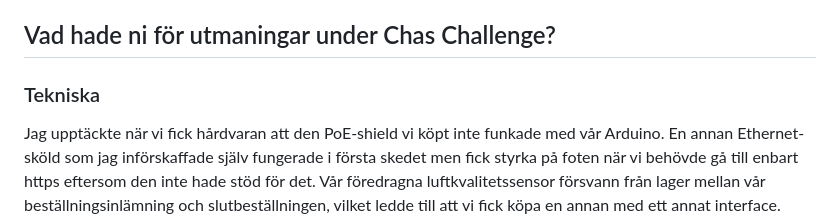
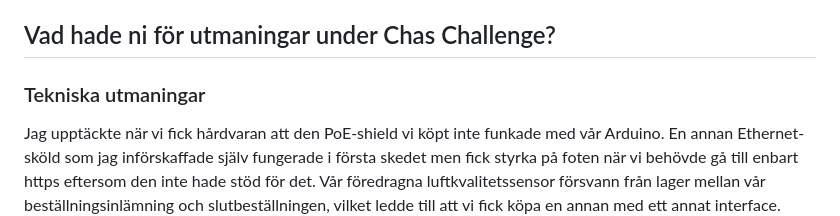
Before and after one commit to simbachu/Chas-SUVX24, a Markdown page: course4/chas_challenge/REFLEKTION.md, the part around one of its changes. Rendered like a GitHub page.

```diff
--- a/course4/chas_challenge/REFLEKTION.md
+++ b/course4/chas_challenge/REFLEKTION.md
@@ -13,7 +13,7 @@ Vi hade synk-möten varje tisdag och ibland extra möten med *backend* efter der
 ### Vad var din roll och hur påverkade du samarbetet?
 Jag var lite informell *scrum master* på våra tisdagsmöten och såg till att synkmöten blev bokade när de behövdes. Jag deltog också på synkmötena för att vara införstådd på innehållet för att kunna hjälpa till.
 ## Vad hade ni för utmaningar under Chas Challenge?
-### Tekniska
+### Tekniska utmaningar
 Jag upptäckte när vi fick hårdvaran att den PoE-shield vi köpt inte funkade med vår Arduino. En annan Ethernet-sköld som jag införskaffade själv fungerade i första skedet men fick styrka på foten när vi behövde gå till enbart https eftersom den inte hade stöd för det.
 Vår föredragna luftkvalitetssensor försvann från lager mellan vår beställningsinlämning och slutbeställningen, vilket ledde till att vi fick köpa en annan med ett annat interface.
 Temperatursensorn vi först valde hade för stor avvikelse och fick bytas till en annan som vi hade till hands.
```
Also changed, not shown: other parts of course4/chas_challenge/REFLEKTION.md (+8 -8 lines).
